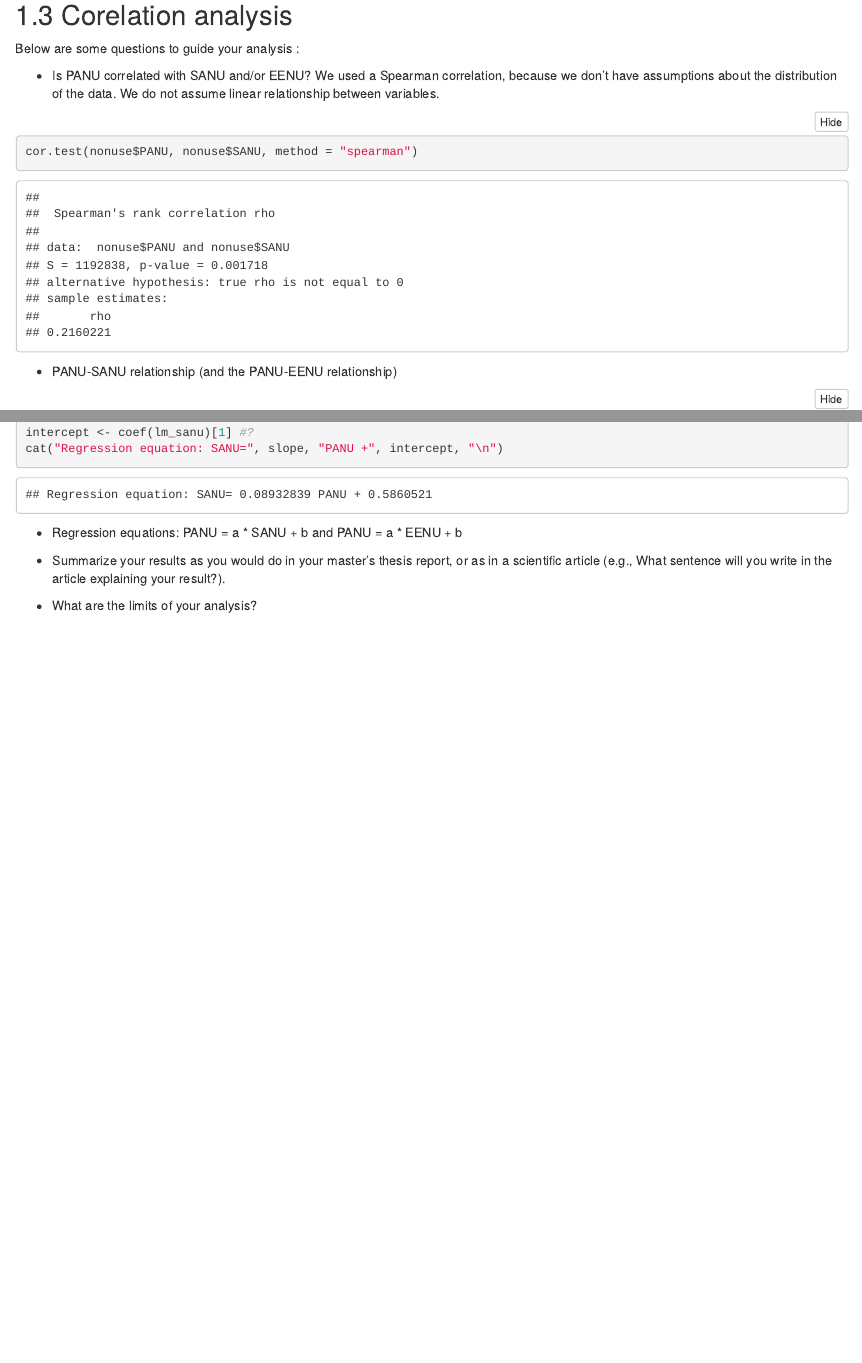
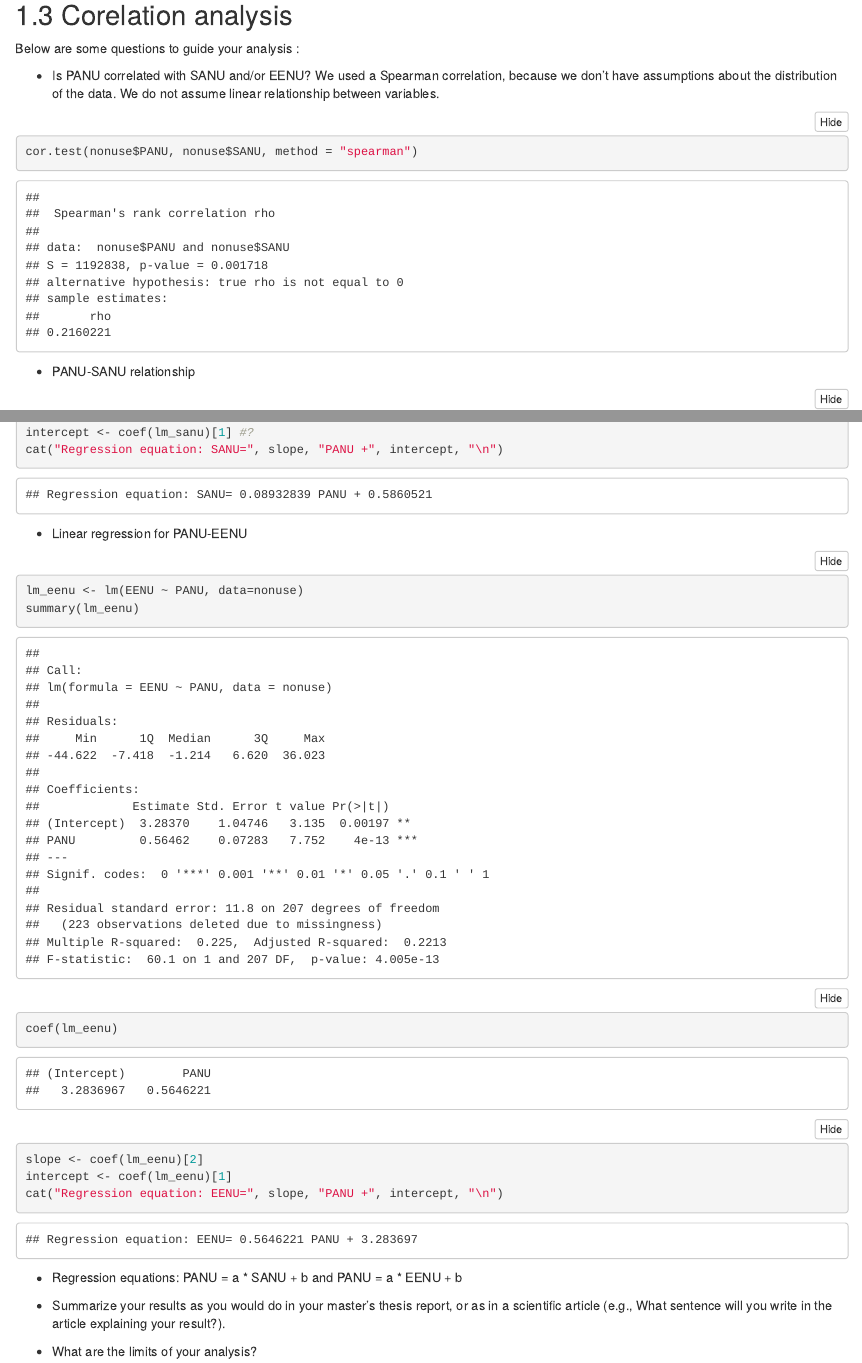
Before and after one commit to DelphineHun-student/Series02-RStudio-DelphineHun, an R Markdown document (Series02.Rmd): the page in a window 1100 px wide, from 1380 px down, and a second part further down, joined at a grey line. Rendered offline with R 4.5, knitr and Pandoc, with nearby package versions; folded parts are opened.

Commit message:
Same update
Linear regression for PANU-EENU

````diff
--- a/Series02.Rmd
+++ b/Series02.Rmd
@@ -50,7 +50,7 @@ We used a Spearman correlation, because we don't have assumptions about the dist
 cor.test(nonuse$PANU, nonuse$SANU, method = "spearman")
 ```
 
-- PANU-SANU relationship (and the PANU-EENU relationship)
+- PANU-SANU relationship
 ```{r plot SANU-lm}
 library(ggplot2)
 ggplot(nonuse, aes(x=PANU, y=SANU)) +
@@ -85,6 +84,15 @@ slope <- coef(lm_sanu)[2]
 intercept <- coef(lm_sanu)[1] #?
 cat("Regression equation: SANU=", slope, "PANU +", intercept, "\n")
 ```
+- Linear regression for PANU-EENU
+```{r lm/EENU}
+lm_eenu <- lm(EENU ~ PANU, data=nonuse)
+summary(lm_eenu)
+coef(lm_eenu)
+slope <- coef(lm_eenu)[2]
+intercept <- coef(lm_eenu)[1]
+cat("Regression equation: EENU=", slope, "PANU +", intercept, "\n")
+```
 
 - Regression equations: PANU = a * SANU + b and PANU = a * EENU + b
 
````
Also changed, not shown: Series02.Rmd (5 more changed lines).
